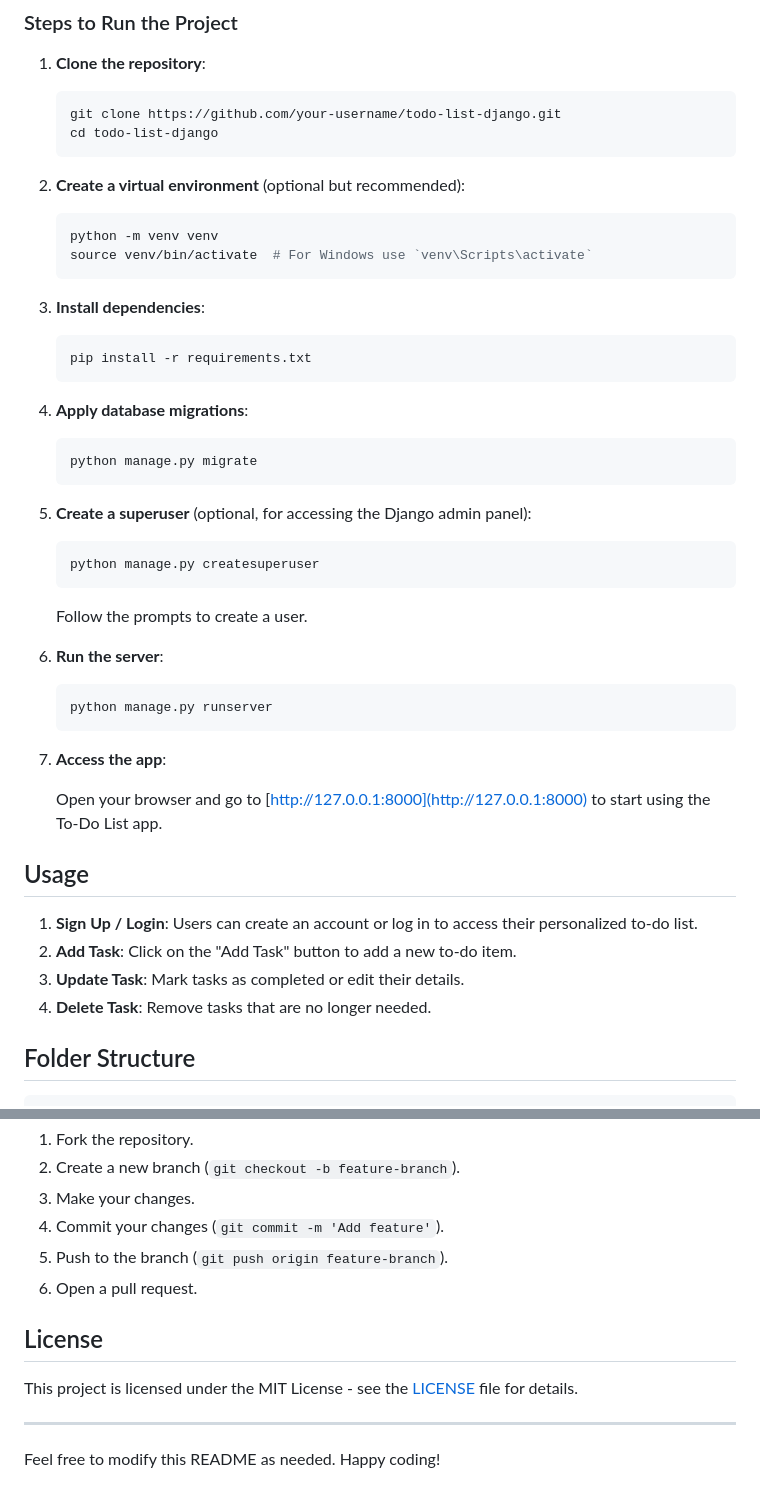
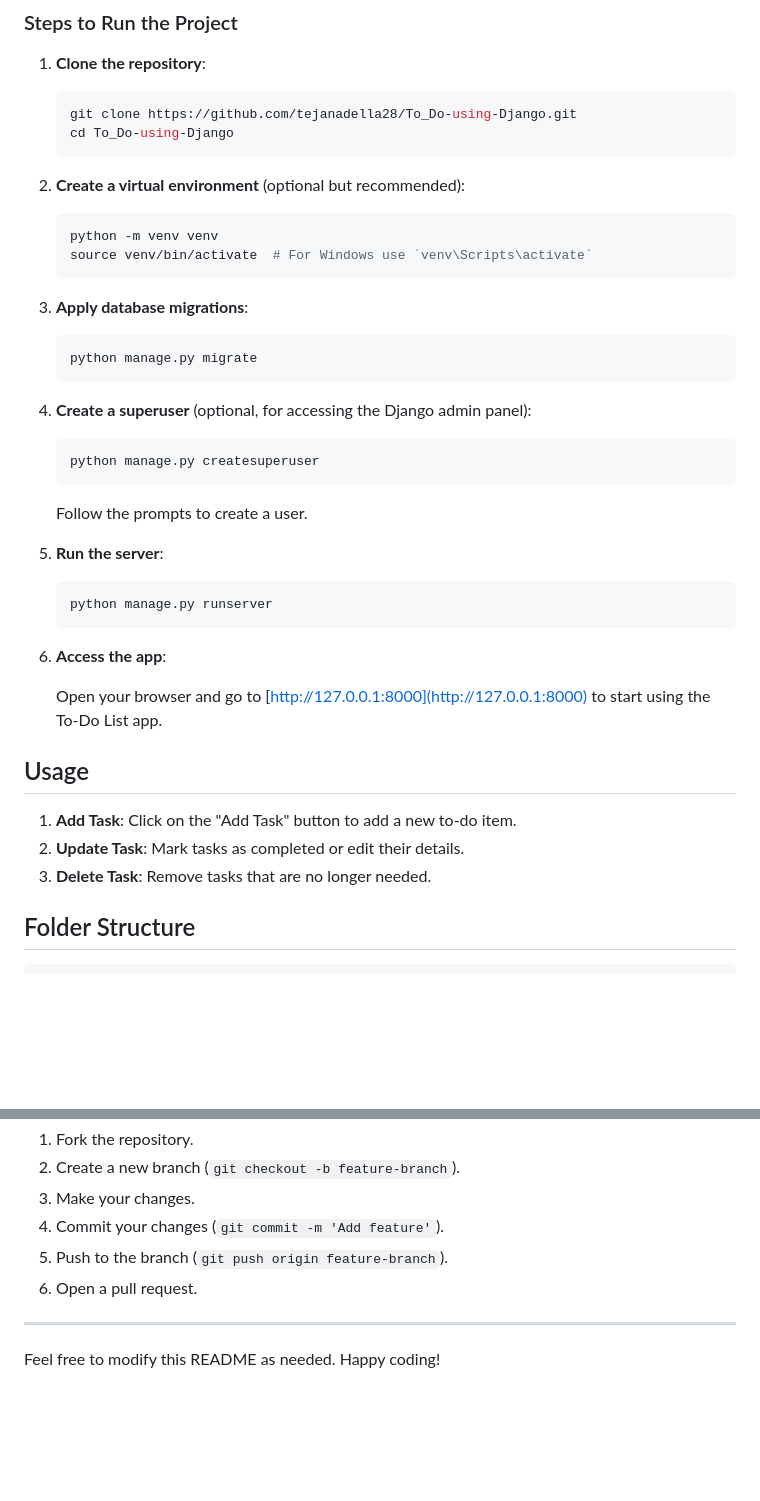
Before and after one commit to tejanadella28/To_Do-using-Django, a Markdown page: README.md, 2 parts joined by grey strips. Rendered like a GitHub page; blank space fills up the shorter version.

````diff
--- a/README.md
+++ b/README.md
@@ -35,8 +35,8 @@ pip install django
 1. **Clone the repository**:
 
     ```bash
-    git clone https://github.com/your-username/todo-list-django.git
-    cd todo-list-django
+    git clone https://github.com/tejanadella28/To_Do-using-Django.git
+    cd To_Do-using-Django
     ```
 
 2. **Create a virtual environment** (optional but recommended):
@@ -46,19 +46,13 @@ pip install django
     source venv/bin/activate  # For Windows use `venv\Scripts\activate`
     ```
 
-3. **Install dependencies**:
-
-    ```bash
-    pip install -r requirements.txt
-    ```
-
-4. **Apply database migrations**:
+3. **Apply database migrations**:
 
     ```bash
     python manage.py migrate
     ```
 
-5. **Create a superuser** (optional, for accessing the Django admin panel):
+4. **Create a superuser** (optional, for accessing the Django admin panel):
 
     ```bash
     python manage.py createsuperuser
@@ -66,22 +60,20 @@ pip install django
 
     Follow the prompts to create a user.
 
-6. **Run the server**:
+5. **Run the server**:
 
     ```bash
     python manage.py runserver
     ```
 
-7. **Access the app**:
+6. **Access the app**:
 
     Open your browser and go to [http://127.0.0.1:8000](http://127.0.0.1:8000) to start using the To-Do List app.
 
 ## Usage
-
-1. **Sign Up / Login**: Users can create an account or log in to access their personalized to-do list.
-2. **Add Task**: Click on the "Add Task" button to add a new to-do item.
-3. **Update Task**: Mark tasks as completed or edit their details.
-4. **Delete Task**: Remove tasks that are no longer needed.
+1. **Add Task**: Click on the "Add Task" button to add a new to-do item.
+2. **Update Task**: Mark tasks as completed or edit their details.
+3. **Delete Task**: Remove tasks that are no longer needed.
 
 ## Folder Structure
 
@@ -118,10 +110,6 @@ We welcome contributions! If you'd like to contribute to this project, please fo
 5. Push to the branch (`git push origin feature-branch`).
 6. Open a pull request.
 
-## License
-
-This project is licensed under the MIT License - see the [LICENSE](LICENSE) file for details.
-
 ---
 
 Feel free to modify this README as needed. Happy coding!
````
